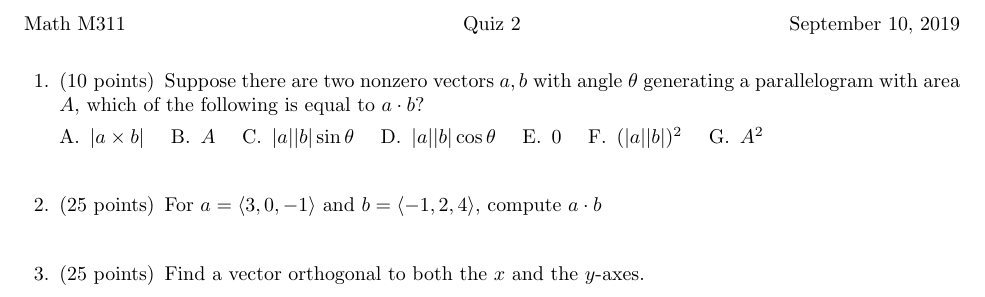
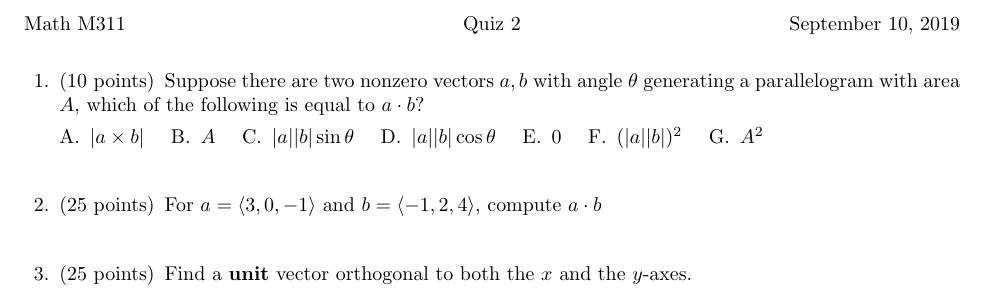
Before and after one commit to timlai4/M311, a LaTeX problem sheet (Quiz_2.tex): part of the page, cut so that both start at the same text. Compiled offline with pdfLaTeX.

Commit message:
Update Quiz 2

```diff
--- a/Quiz_2.tex
+++ b/Quiz_2.tex
@@ -33,7 +33,7 @@
 \vspace{0.5cm}
 \question[25] For $a = \langle 3,0,-1 \rangle$ and $b = \langle -1, 2, 4 \rangle$, compute $a \cdot b$
 \vspace{0.5cm}
-\question[25] Find a vector orthogonal to both the $x$ and the $y$-axes.
+\question[25] Find a {\bf unit} vector orthogonal to both the $x$ and the $y$-axes.
 
 
 \end{questions}
```
Also changed, not shown: Quiz_2.pdf.
